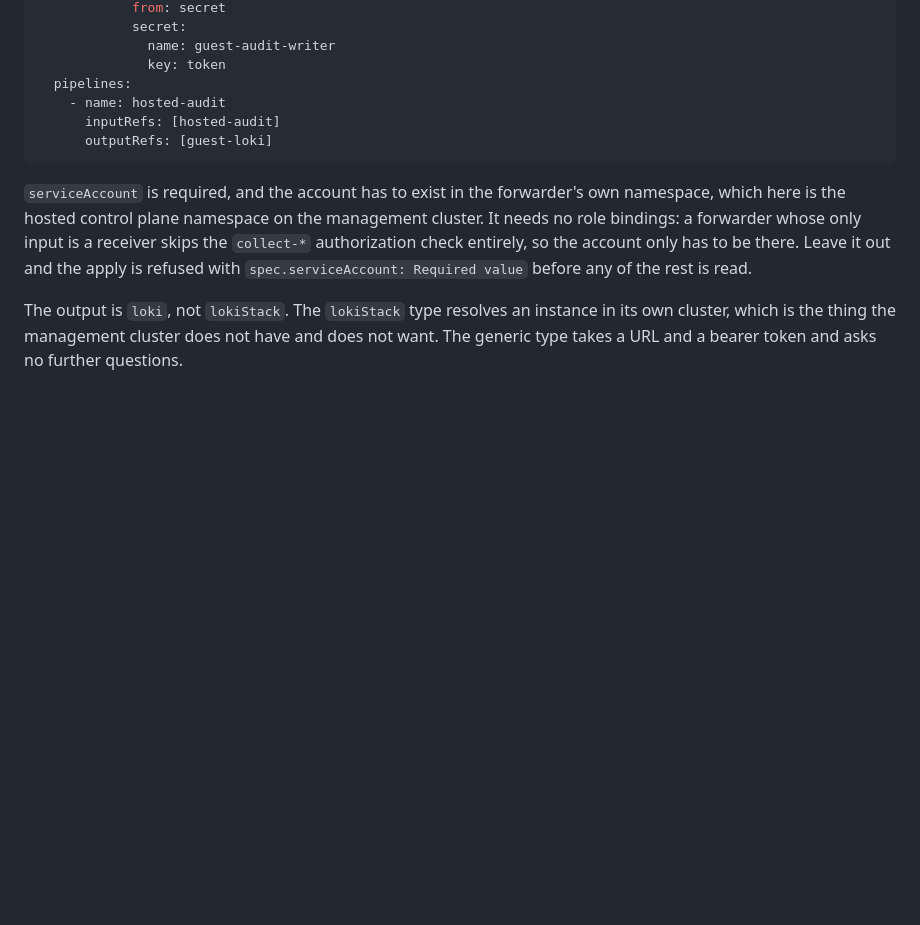
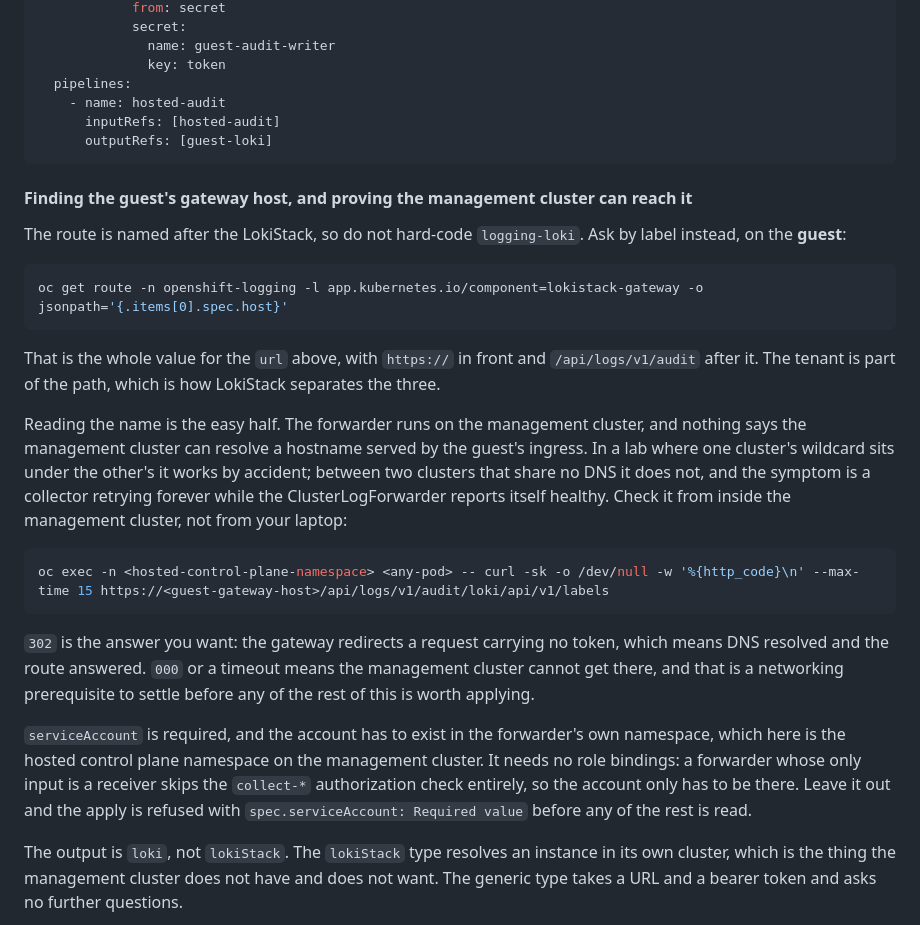
Before and after one commit to linuxelitebr/kubevirt-day-2, a Markdown page: audit-pipeline-setup.md, the part around the change. Rendered like a GitHub page; blank space fills up the shorter version.

Commit message:
say how to find the guest gateway host and whether it is reachable

````diff
--- a/audit-pipeline-setup.md
+++ b/audit-pipeline-setup.md
@@ -666,6 +666,24 @@ spec:
       outputRefs: [guest-loki]
 ```
 
+#### Finding the guest's gateway host, and proving the management cluster can reach it
+
+The route is named after the LokiStack, so do not hard-code `logging-loki`. Ask by label instead, on the **guest**:
+
+```bash
+oc get route -n openshift-logging -l app.kubernetes.io/component=lokistack-gateway -o jsonpath='{.items[0].spec.host}'
+```
+
+That is the whole value for the `url` above, with `https://` in front and `/api/logs/v1/audit` after it. The tenant is part of the path, which is how LokiStack separates the three.
+
+Reading the name is the easy half. The forwarder runs on the management cluster, and nothing says the management cluster can resolve a hostname served by the guest's ingress. In a lab where one cluster's wildcard sits under the other's it works by accident; between two clusters that share no DNS it does not, and the symptom is a collector retrying forever while the ClusterLogForwarder reports itself healthy. Check it from inside the management cluster, not from your laptop:
+
+```bash
+oc exec -n <hosted-control-plane-namespace> <any-pod> -- curl -sk -o /dev/null -w '%{http_code}\n' --max-time 15 https://<guest-gateway-host>/api/logs/v1/audit/loki/api/v1/labels
+```
+
+`302` is the answer you want: the gateway redirects a request carrying no token, which means DNS resolved and the route answered. `000` or a timeout means the management cluster cannot get there, and that is a networking prerequisite to settle before any of the rest of this is worth applying.
+
 `serviceAccount` is required, and the account has to exist in the forwarder's own namespace, which here is the hosted control plane namespace on the management cluster. It needs no role bindings: a forwarder whose only input is a receiver skips the `collect-*` authorization check entirely, so the account only has to be there. Leave it out and the apply is refused with `spec.serviceAccount: Required value` before any of the rest is read.
 
 The output is `loki`, not `lokiStack`. The `lokiStack` type resolves an instance in its own cluster, which is the thing the management cluster does not have and does not want. The generic type takes a URL and a bearer token and asks no further questions.
````
